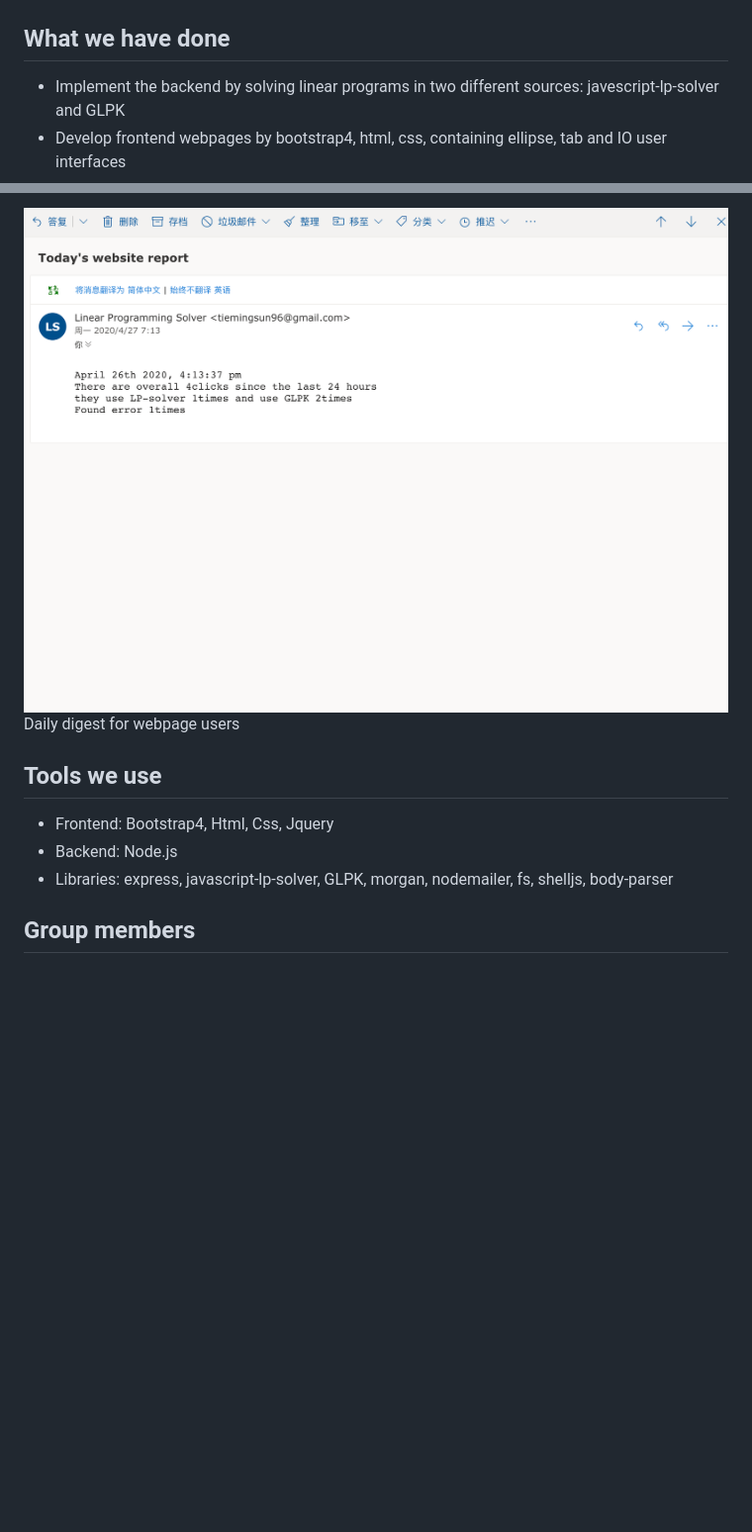
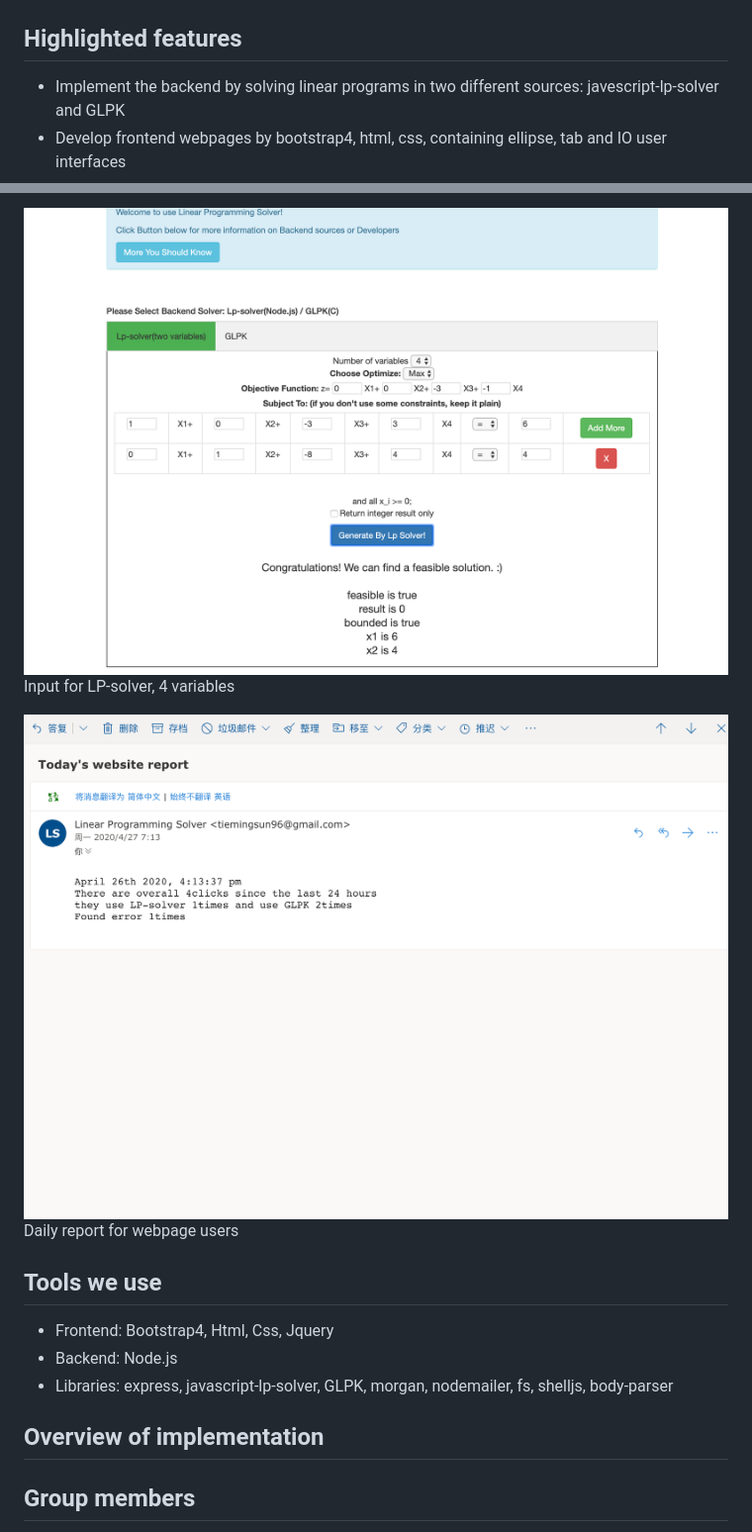
Before and after one commit to maddoxyuan1202/LinearProgram_Solver, a Markdown page: README.md, 2 parts joined by grey strips. Shown: that part at 99% size. Drawn GitHub-style; pictures changed too: screenshot3.png (added); blank space fills up the shorter version.

```diff
--- a/README.md
+++ b/README.md
@@ -4,7 +6,7 @@ An Everything Website for linear programming. Designed by 3 USC EE students.
 ## Linear Programming Introduction
 A technique for the optimization of a linear objective function, subject to linear equality and linear inequality constraints
 ![LP-example](/LP_example.png)
-## What we have done
+## Highlighted features
 
 * Implement the backend by solving linear programs in two different sources: javescript-lp-solver and GLPK
 * Develop frontend webpages by bootstrap4, html, css, containing ellipse, tab and IO user interfaces
@@ -22,11 +24,15 @@ Input for GLPK
 
-![Screenshot3](/daily_email.png)
-Daily digest for webpage users
+![Screenshot3](/screenshot3.png)
+Input for LP-solver, 4 variables
+
+![Screenshot4](/daily_email.png)
+Daily report for webpage users
 
 ## Tools we use
 * Frontend: Bootstrap4, Html, Css, Jquery
 * Backend: Node.js
 * Libraries: express, javascript-lp-solver, GLPK, morgan, nodemailer, fs, shelljs, body-parser
+## Overview of implementation
 
 ## Group members
 Wenhao Cui: wenhaocu@usc.edu <br>
```
Also changed, not shown: other parts of README.md (+10 -4 lines), screenshot2.png, 8 other files.
